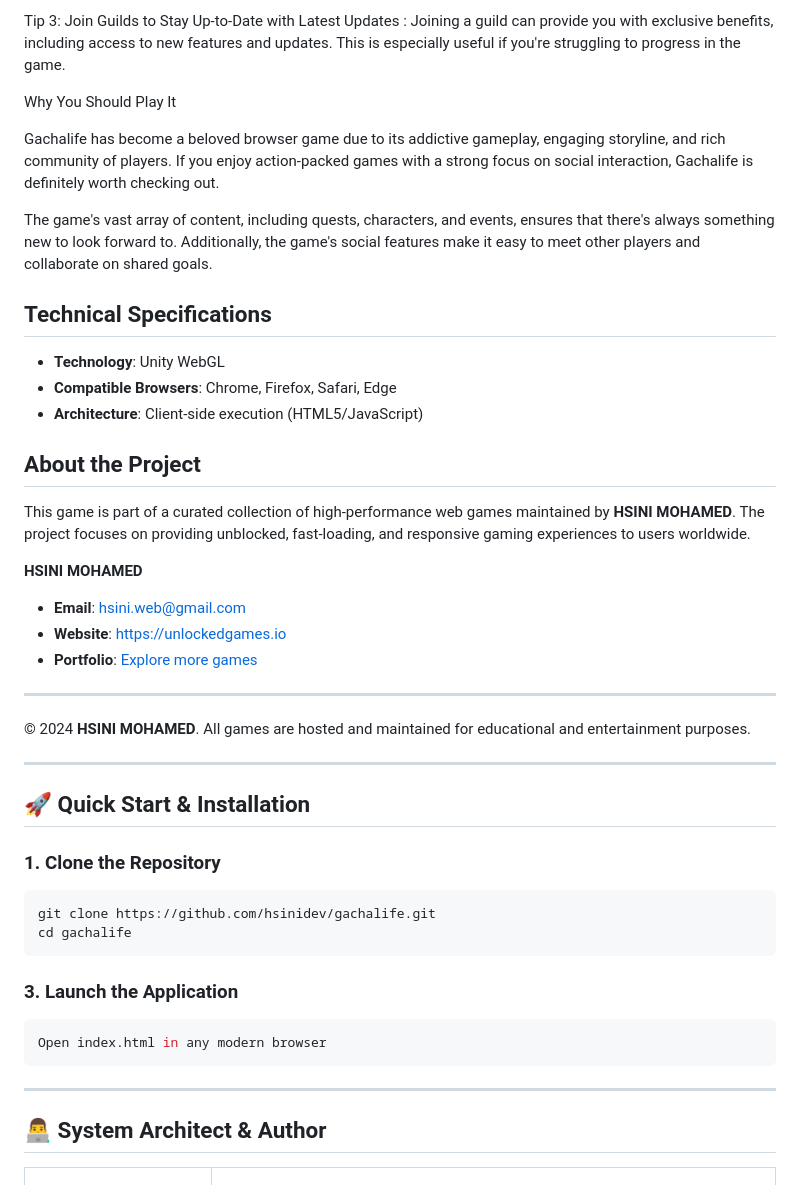
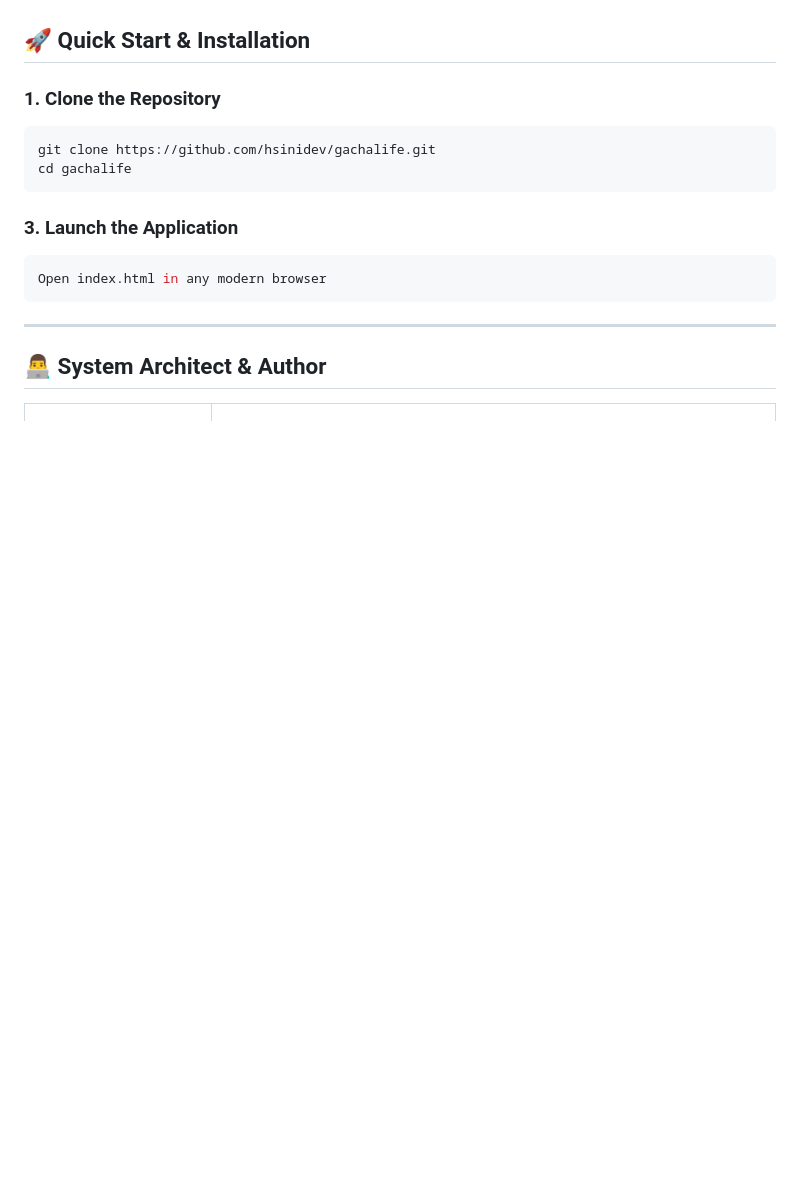
Before and after one commit to hsinidev/gachalife, a Markdown page: README.md, the part around one of its changes. Drawn GitHub-style; blank space fills up the shorter version.

```diff
--- a/README.md
+++ b/README.md
@@ -80,33 +40,3 @@ Tip 2: Farm Resources Efficiently
-Tip 3: Join Guilds to Stay Up-to-Date with Latest Updates
-: Joining a guild can provide you with exclusive benefits, including access to new features and updates. This is especially useful if you're struggling to progress in the game.
-
-
-
-Why You Should Play It
-
-
-Gachalife has become a beloved browser game due to its addictive gameplay, engaging storyline, and rich community of players. If you enjoy action-packed games with a strong focus on social interaction, Gachalife is definitely worth checking out.
-
-
-The game's vast array of content, including quests, characters, and events, ensures that there's always something new to look forward to. Additionally, the game's social features make it easy to meet other players and collaborate on shared goals.
-
-## Technical Specifications
-- **Technology**: Unity WebGL
-- **Compatible Browsers**: Chrome, Firefox, Safari, Edge
-- **Architecture**: Client-side execution (HTML5/JavaScript)
-
-## About the Project
-This game is part of a curated collection of high-performance web games maintained by **HSINI MOHAMED**. The project focuses on providing unblocked, fast-loading, and responsive gaming experiences to users worldwide.
-
-**HSINI MOHAMED**
-- **Email**: [hsini.web@gmail.com](mailto:hsini.web@gmail.com)
-- **Website**: [https://unlockedgames.io](https://unlockedgames.io)
-- **Portfolio**: [Explore more games](https://unlockedgames.io)
-
----
-© 2024 **HSINI MOHAMED**. All games are hosted and maintained for educational and entertainment purposes.
-
----
 ## 🚀 Quick Start & Installation
 
 ### 1. Clone the Repository
```
Also changed, not shown: other parts of README.md (+14 -54 lines).
